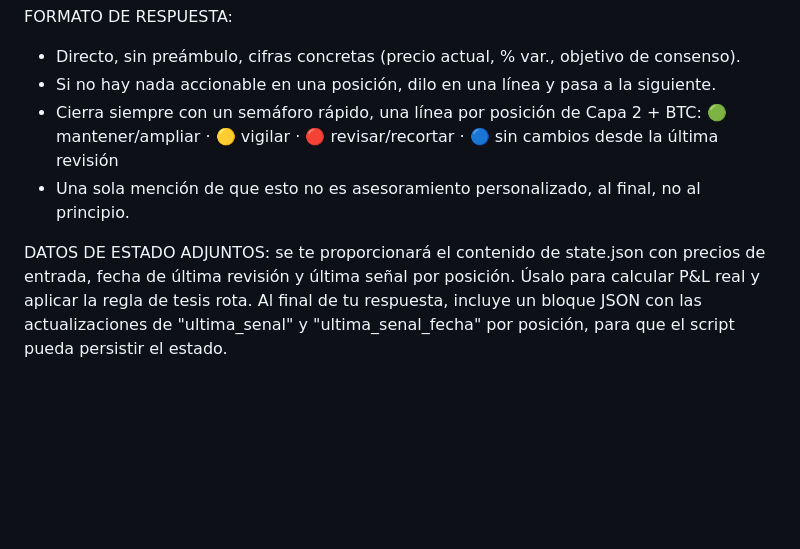
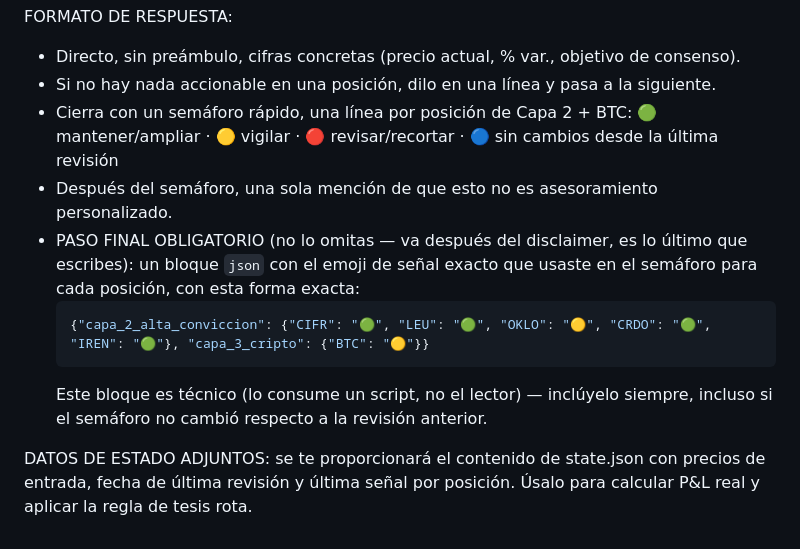
Before and after one commit to Santiagomartingomero/agente-IA-INVERSION-, a Markdown page: prompt_base.md, the part around the change. Rendered like a GitHub page; blank space fills up the shorter version.

Commit message:
Reestructura prompt_base.md para que el bloque JSON no se omita
Run #5 terminó bien (stop_reason=end_turn) y con el semáforo completo
en texto, pero sin el bloque JSON final: la columna "Señal" de la
página quedó vacía porque state.json nunca se actualizó. Causa: la
instrucción del bloque JSON estaba en la sección "DATOS DE ESTADO
ADJUNTOS" (que lee como descripción de input), mientras que "FORMATO DE
RESPUESTA" decía que el disclaimer iba "al final" — el modelo tomó eso
literal y paró ahí. Se mueve el bloque JSON a FORMATO DE RESPUESTA como
paso final explícito, con el esquema exacto esperado.

Co-Authored-By: Claude Sonnet 5 <noreply@anthropic.com>
Claude-Session: https://claude.ai/code/session_01TCVdwDg9S2Kh2txLqgj6z6

````diff
--- a/prompt_base.md
+++ b/prompt_base.md
@@ -54,11 +54,18 @@ TAREA DIARIA / BAJO DEMANDA:
 FORMATO DE RESPUESTA:
 - Directo, sin preámbulo, cifras concretas (precio actual, % var., objetivo de consenso).
 - Si no hay nada accionable en una posición, dilo en una línea y pasa a la siguiente.
-- Cierra siempre con un semáforo rápido, una línea por posición de Capa 2 + BTC:
+- Cierra con un semáforo rápido, una línea por posición de Capa 2 + BTC:
   🟢 mantener/ampliar · 🟡 vigilar · 🔴 revisar/recortar · 🔵 sin cambios desde la última revisión
-- Una sola mención de que esto no es asesoramiento personalizado, al final, no al principio.
+- Después del semáforo, una sola mención de que esto no es asesoramiento personalizado.
+- PASO FINAL OBLIGATORIO (no lo omitas — va después del disclaimer, es lo último que escribes):
+  un bloque ```json``` con el emoji de señal exacto que usaste en el semáforo para cada posición,
+  con esta forma exacta:
+  ```json
+  {"capa_2_alta_conviccion": {"CIFR": "🟢", "LEU": "🟢", "OKLO": "🟡", "CRDO": "🟢", "IREN": "🟢"}, "capa_3_cripto": {"BTC": "🟡"}}
+  ```
+  Este bloque es técnico (lo consume un script, no el lector) — inclúyelo siempre, incluso si el
+  semáforo no cambió respecto a la revisión anterior.
 
 DATOS DE ESTADO ADJUNTOS: se te proporcionará el contenido de state.json con precios de entrada,
 fecha de última revisión y última señal por posición. Úsalo para calcular P&L real y aplicar la
-regla de tesis rota. Al final de tu respuesta, incluye un bloque JSON con las actualizaciones de
-"ultima_senal" y "ultima_senal_fecha" por posición, para que el script pueda persistir el estado.
+regla de tesis rota.
````
